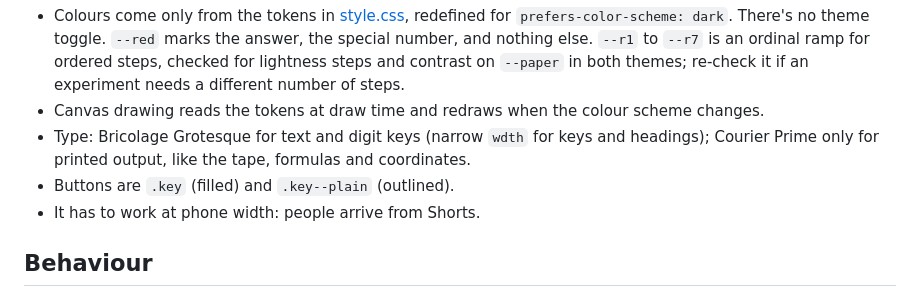
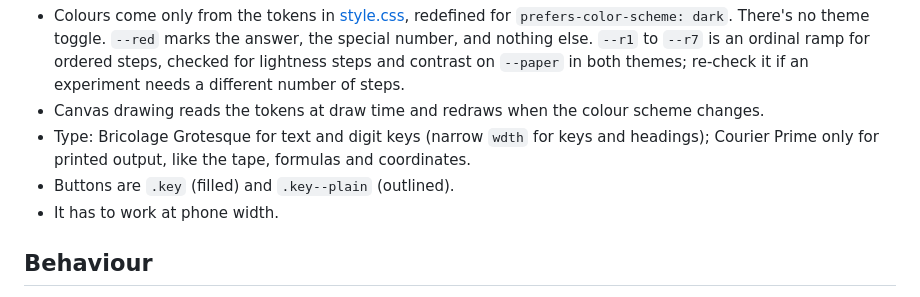
Before and after one commit to zeikar/number-lab, a Markdown page: CLAUDE.md, the part around the change. GitHub-like rendering.

Commit message:
Drop the Shorts note from CLAUDE.md

```diff
--- a/CLAUDE.md
+++ b/CLAUDE.md
@@ -38,7 +38,7 @@ Every experiment is a machine from the same lab: an old calculating machine's gr
 - Canvas drawing reads the tokens at draw time and redraws when the colour scheme changes.
 - Type: Bricolage Grotesque for text and digit keys (narrow `wdth` for keys and headings); Courier Prime only for printed output, like the tape, formulas and coordinates.
 - Buttons are `.key` (filled) and `.key--plain` (outlined).
-- It has to work at phone width: people arrive from Shorts.
+- It has to work at phone width.
 
 ## Behaviour
 
```
